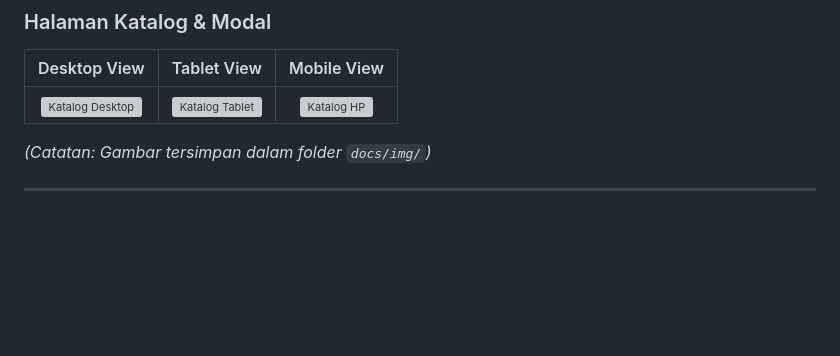
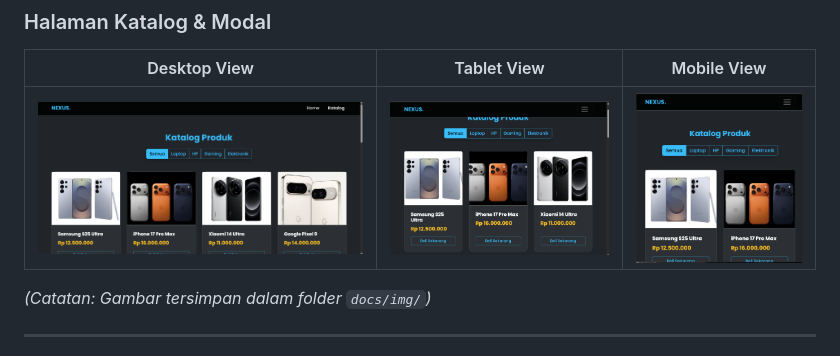
Before and after one commit to mhmdaryaqadi/project-uas-dw-a-prak, a Markdown page: docs/dokumentasi.md, the part around the change. Drawn GitHub-style; blank space fills up the shorter version; grey boxes are pictures that could not be loaded.

```diff
--- a/docs/dokumentasi.md
+++ b/docs/dokumentasi.md
@@ -78,7 +78,7 @@ Berikut adalah dokumentasi tampilan website pada berbagai *breakpoint* perangkat
 ### Halaman Katalog & Modal
 | Desktop View | Tablet View | Mobile View |
 | :---: | :---: | :---: |
-| ![Katalog Desktop](docs/img/Desktop.png) | ![Katalog Tablet](docs/img/Tablet.png) | ![Katalog HP](docs/img/HP.png) |
+| ![Katalog Desktop](img/Desktop.png) | ![Katalog Tablet](img/Tablet.png) | ![Katalog HP](img/HP.png) |
 
 *(Catatan: Gambar tersimpan dalam folder `docs/img/`)*
 
```
